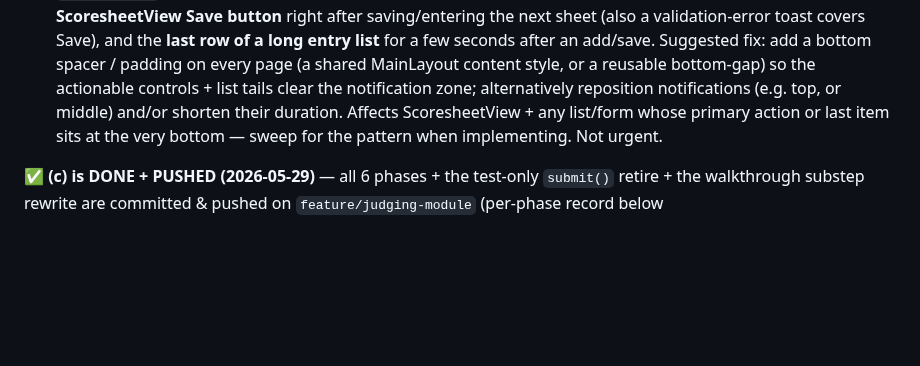
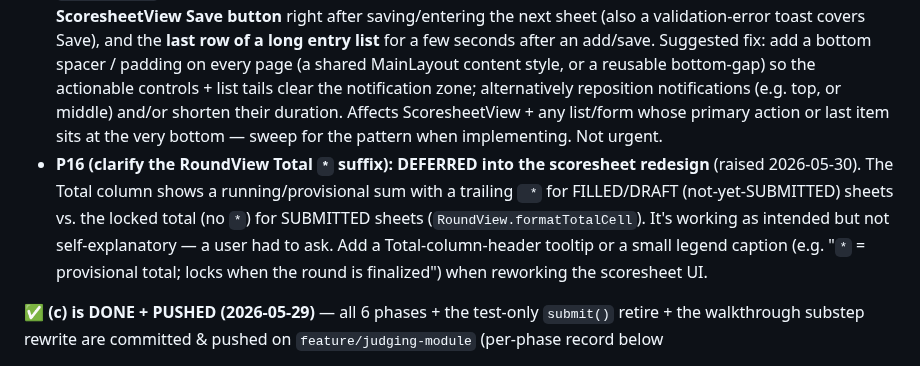
Before and after one commit to guisil/meads, a Markdown page: docs/SESSION_CONTEXT.md, the part around the change. GitHub-like rendering; blank space fills up the shorter version.

Commit message:
docs: record P16 (clarify RoundView Total '*' suffix) for the scoresheet redesign
The Total column shows a running/provisional sum with a trailing '*' for
FILLED/DRAFT (not-yet-submitted) sheets vs the locked total for SUBMITTED ones.
Works as intended but isn't self-explanatory — add a header tooltip or legend
when reworking the scoresheet UI.

Co-Authored-By: Claude Opus 4.8 <noreply@anthropic.com>

```diff
--- a/docs/SESSION_CONTEXT.md
+++ b/docs/SESSION_CONTEXT.md
@@ -241,6 +241,7 @@ The 2026-05-28 triage below was assessed. Decisions:
 - **(a) round → physical-table reassignment: DONE** (2026-05-29). The service method `assignRoundToPhysicalTable` already existed (gated PENDING/READY, rejects post-start) — only the UI was missing. Added a `Select<PhysicalTable>` (`edit-table-physical-table`) to `JudgingAdminView.openEditTableDialog`, enabled while PENDING/READY, disabled with helper text otherwise (new key `judging-admin.tables.dialog.physical-table.locked` × 5 locales). Pre-selects the round's current table by matching id within the items list (NOT a separately-fetched instance — `PhysicalTable` has identity equality, so `setValue` with a different instance silently fails to select). +2 UI tests (`shouldReassignPhysicalTableViaEditDialog`, `shouldPrefillCurrentPhysicalTableInEditDialog`). 1253 tests. Walkthrough §12.6.2 updated. **Will be re-folded into (c)'s unified Edit Round dialog.**
 - **P12 (download-button lifecycle) and P13 (participant counts): DEFERRED** unconditionally — independent of judging, post-v0.4.0.
 - **P15 (bottom-positioned notifications overlap page-bottom content): DEFERRED** (raised 2026-05-30 during the walkthrough; do after the walkthrough, or fold into the scoresheet field-layout redesign). Vaadin `Notification`s sit at the bottom of the viewport and can cover content that lives at the page bottom: the **ScoresheetView Save button** right after saving/entering the next sheet (also a validation-error toast covers Save), and the **last row of a long entry list** for a few seconds after an add/save. Suggested fix: add a bottom spacer / padding on every page (a shared MainLayout content style, or a reusable bottom-gap) so the actionable controls + list tails clear the notification zone; alternatively reposition notifications (e.g. top, or middle) and/or shorten their duration. Affects ScoresheetView + any list/form whose primary action or last item sits at the very bottom — sweep for the pattern when implementing. Not urgent.
+- **P16 (clarify the RoundView Total `*` suffix): DEFERRED into the scoresheet redesign** (raised 2026-05-30). The Total column shows a running/provisional sum with a trailing ` *` for FILLED/DRAFT (not-yet-SUBMITTED) sheets vs. the locked total (no `*`) for SUBMITTED sheets (`RoundView.formatTotalCell`). It's working as intended but not self-explanatory — a user had to ask. Add a Total-column-header tooltip or a small legend caption (e.g. "`*` = provisional total; locks when the round is finalized") when reworking the scoresheet UI.
 
 **✅ (c) is DONE + PUSHED (2026-05-29)** — all 6 phases + the test-only `submit()` retire + the
 walkthrough substep rewrite are committed & pushed on `feature/judging-module` (per-phase record below
```
